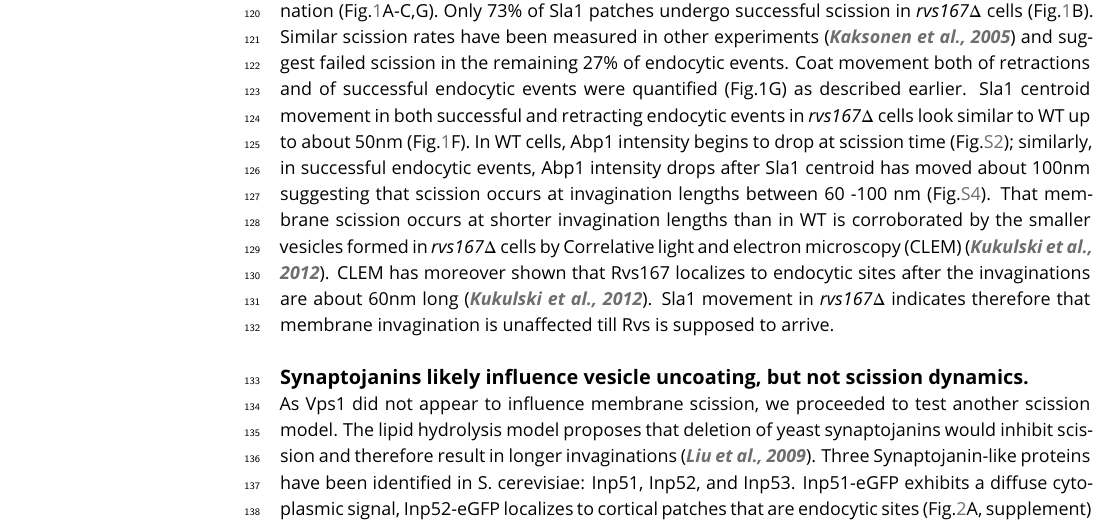
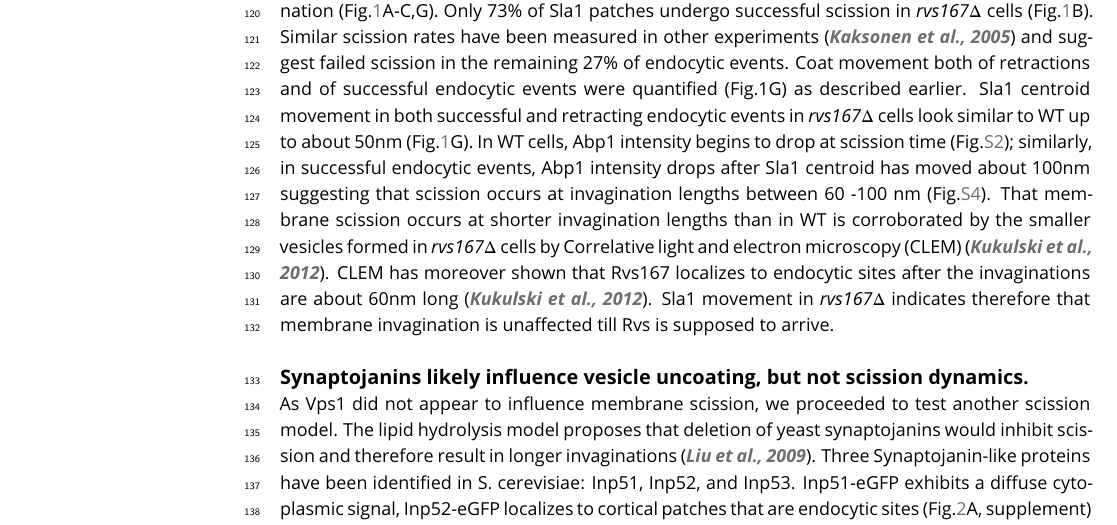
Before and after one commit to deepikaamenon/scission_paper, a LaTeX document (main.tex): part of page 3 of 24, cut so that both start at the same text. Compiled offline with pdfLaTeX.

Commit message:
txs auto checkin

```diff
--- a/main.tex
+++ b/main.tex
@@ -100,7 +100,7 @@ The total movement of the endocytic coat (Fig.\ref{vps}C,D) gives an indication
 Centroid tracking has shown that the number of molecules of Rvs167 peaks at the time of  scission, and is followed by a rapid loss of fluorescent intensity, simultaneous with a sharp jump of the centroid into the cytoplasm (Fig.\ref{vps}E,F),  \citep{Picco2015}. This jump, also seen in Rvs167-GFP kymographs (Fig.\ref{vps}C), is interpreted as loss of protein on the membrane tube, causing an apparent spatial jump of the centroid to protein localized at the base of the newly formed vesicle. Number of molecules of Rvs167 recruited to endocytic sites in \textit{vps1$\Delta$} cells is not significantly different from that recruited to WT cells (Fig.\ref{vps}E). Kymographs of Rvs167-GFP (Fig.1C), as well as Rvs167  centroid tracking (Fig.\ref{vps}F) in \textit{vps1$\Delta$} cells showed the same jump as in WT.
 
 ~\\
-The Rvs complex is composed of Rvs161 and Rvs167 dimers \citep{Boeke2014} so deletion of Rvs167 effectively removes both proteins from endocytic sites. We quantified the effect of \textit{rvs167$\Delta$}  on membrane invagination (Fig.\ref{vps}A-C,G). Only 73\% of Sla1 patches undergo successful scission in \textit{rvs167$\Delta$}  cells (Fig.\ref{vps}B). Similar scission rates have been measured in other experiments \citep{Kaksonen2005} and suggest failed scission in the remaining 27\% of endocytic events. Coat movement both of retractions and of successful endocytic events were quantified (Fig.1G) as described earlier. Sla1 centroid movement in both successful and retracting endocytic events in \textit{rvs167$\Delta$}  cells look similar to WT up to about 50nm (Fig.\ref{vps}F). In WT cells, Abp1 intensity begins to drop at scission time (Fig.\ref{wt_alignment}); similarly, in successful endocytic events, Abp1 intensity drops after Sla1 centroid has moved about 100nm suggesting that scission occurs at invagination lengths between 60 -100 nm (Fig.\ref{rvsdel_alignment}). That membrane scission occurs at shorter invagination lengths than in WT is corroborated  by the smaller vesicles formed in \textit{rvs167$\Delta$}  cells by Correlative light and electron microscopy (CLEM) \citep{Kukulski2012}. CLEM has moreover shown that Rvs167 localizes to endocytic sites after the invaginations are about 60nm long \citep{Kukulski2012}. Sla1 movement in \textit{rvs167$\Delta$} indicates therefore that membrane invagination is unaffected till Rvs is supposed to arrive.
+The Rvs complex is composed of Rvs161 and Rvs167 dimers \citep{Boeke2014} so deletion of Rvs167 effectively removes both proteins from endocytic sites. We quantified the effect of \textit{rvs167$\Delta$}  on membrane invagination (Fig.\ref{vps}A-C,G). Only 73\% of Sla1 patches undergo successful scission in \textit{rvs167$\Delta$}  cells (Fig.\ref{vps}B). Similar scission rates have been measured in other experiments \citep{Kaksonen2005} and suggest failed scission in the remaining 27\% of endocytic events. Coat movement both of retractions and of successful endocytic events were quantified (Fig.1G) as described earlier. Sla1 centroid movement in both successful and retracting endocytic events in \textit{rvs167$\Delta$}  cells look similar to WT up to about 50nm (Fig.\ref{vps}G). In WT cells, Abp1 intensity begins to drop at scission time (Fig.\ref{wt_alignment}); similarly, in successful endocytic events, Abp1 intensity drops after Sla1 centroid has moved about 100nm suggesting that scission occurs at invagination lengths between 60 -100 nm (Fig.\ref{rvsdel_alignment}). That membrane scission occurs at shorter invagination lengths than in WT is corroborated  by the smaller vesicles formed in \textit{rvs167$\Delta$}  cells by Correlative light and electron microscopy (CLEM) \citep{Kukulski2012}. CLEM has moreover shown that Rvs167 localizes to endocytic sites after the invaginations are about 60nm long \citep{Kukulski2012}. Sla1 movement in \textit{rvs167$\Delta$} indicates therefore that membrane invagination is unaffected till Rvs is supposed to arrive.
 
 
 %DISCUSSION?
```
